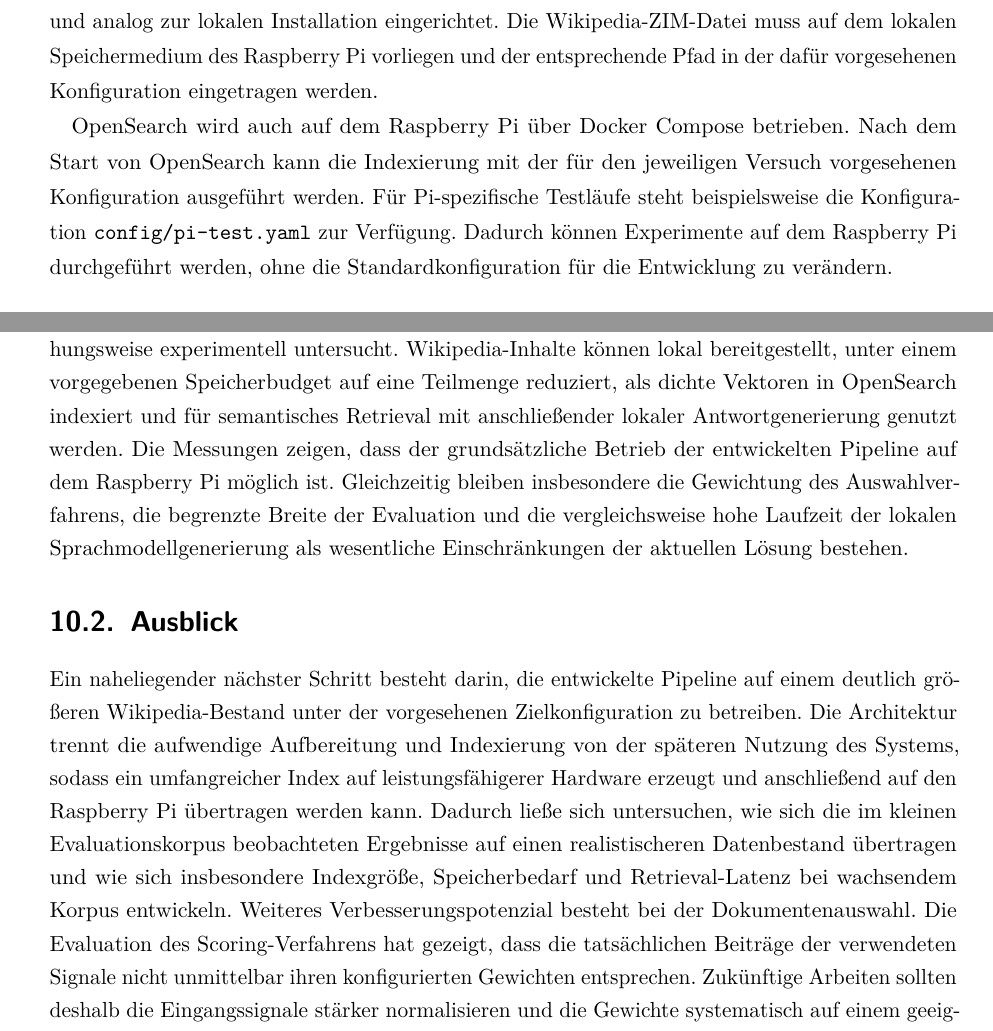
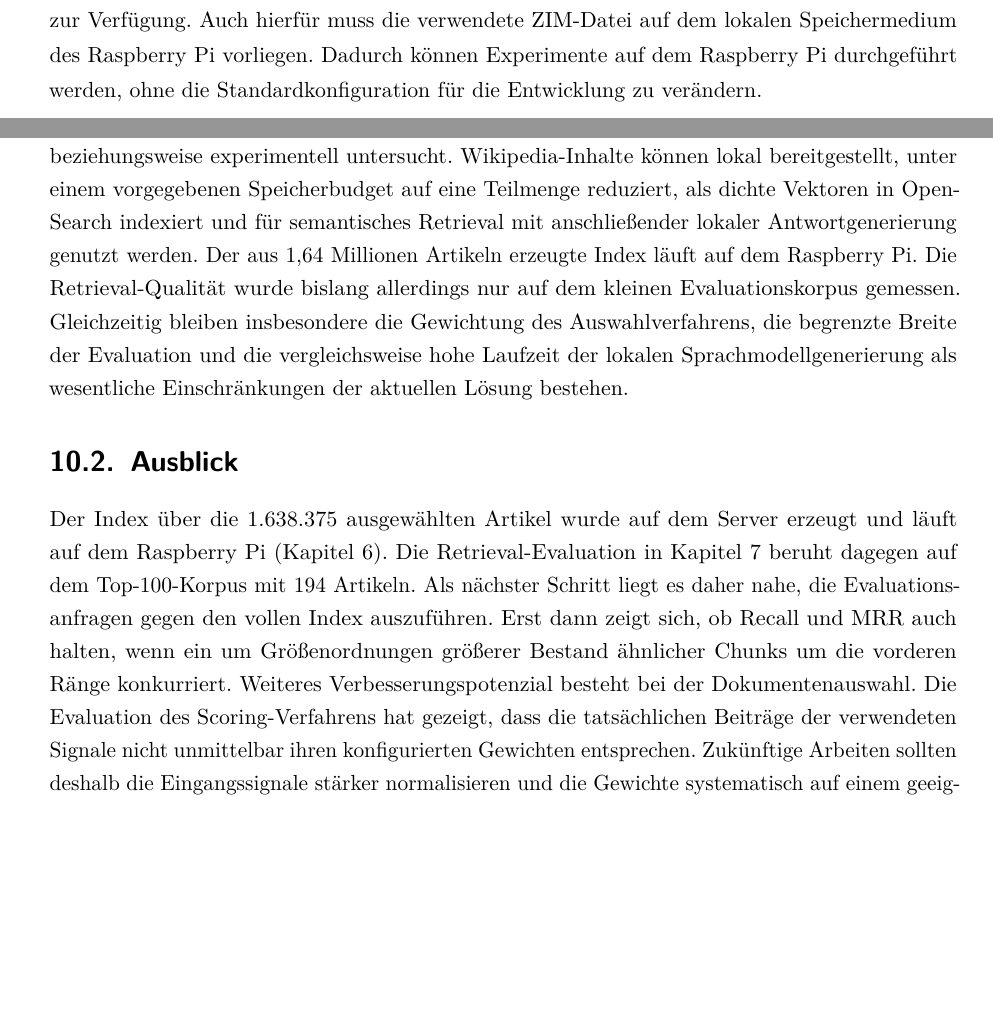
Before and after one commit to niklasbelieres/wikipod-rag, a LaTeX document (report/main.tex, which reads report/chapters/08_anleitung.tex, report/chapters/10_fazit.tex): two parts of pages 32 and 37 of 43 before the commit and two parts of pages 33 and 38 of 43 after it, joined at a grey line, cut at the place of the change, the shorter picture padded with empty space. Compiled offline with pdfLaTeX.

Commit message:
Report: Finalize report

```diff
--- a/report/chapters/08_anleitung.tex
+++ b/report/chapters/08_anleitung.tex
@@ -208,15 +208,5 @@ WIKIPOD_ENV=dev python -m wikipod.cli index --recreate-index
 \section{Deployment auf dem Raspberry Pi}
 
 Für den Betrieb auf dem Raspberry Pi wird das Repository zunächst auf das
-Gerät übertragen und analog zur lokalen Installation eingerichtet. Die
-Wikipedia-ZIM-Datei muss auf dem lokalen Speichermedium des Raspberry Pi
-vorliegen und der entsprechende Pfad in der dafür vorgesehenen
-Konfiguration eingetragen werden.
+Gerät übertragen und analog zur lokalen Installation eingerichtet.
 
-OpenSearch wird auch auf dem Raspberry Pi über Docker Compose betrieben.
-Nach dem Start von OpenSearch kann die Indexierung mit der für den jeweiligen
-Versuch vorgesehenen Konfiguration ausgeführt werden. Für Pi-spezifische
-Testläufe steht beispielsweise die Konfiguration
-\texttt{config/\allowbreak{}pi-\allowbreak{}test.\allowbreak{}yaml} zur Verfügung. Dadurch können Experimente auf dem
-Raspberry Pi durchgeführt werden, ohne die Standardkonfiguration für die
-Entwicklung zu verändern.
@@ -223,3 +256,8 @@ Entwicklung zu verändern.
+dem Pi -- nicht für den oben beschriebenen produktiven Volltextindex -- die
+Konfiguration \texttt{config/\allowbreak{}pi-\allowbreak{}test.\allowbreak{}yaml} zur Verfügung. Auch hierfür muss
+die verwendete ZIM-Datei auf dem lokalen Speichermedium des Raspberry Pi
+vorliegen. Dadurch können Experimente auf dem Raspberry Pi durchgeführt
+werden, ohne die Standardkonfiguration für die Entwicklung zu verändern.
 
 \subsection{Offline-Betrieb vorbereiten}
 
--- a/report/chapters/10_fazit.tex
+++ b/report/chapters/10_fazit.tex
@@ -76,23 +76,22 @@ umgesetzt beziehungsweise experimentell untersucht. Wikipedia-Inhalte können
 lokal bereitgestellt, unter einem vorgegebenen Speicherbudget auf eine
 Teilmenge reduziert, als dichte Vektoren in OpenSearch indexiert und für
 semantisches Retrieval mit anschließender lokaler Antwortgenerierung genutzt
-werden. Die Messungen zeigen, dass der grundsätzliche Betrieb der entwickelten
-Pipeline auf dem Raspberry Pi möglich ist. Gleichzeitig bleiben insbesondere
+werden. Der aus 1,64 Millionen Artikeln erzeugte Index läuft auf dem Raspberry
+Pi. Die Retrieval-Qualität wurde bislang allerdings nur auf dem kleinen
+Evaluationskorpus gemessen. Gleichzeitig bleiben insbesondere
 die Gewichtung des Auswahlverfahrens, die begrenzte Breite der Evaluation und
 die vergleichsweise hohe Laufzeit der lokalen Sprachmodellgenerierung als
 wesentliche Einschränkungen der aktuellen Lösung bestehen.
 
 \section{Ausblick}
 
-Ein naheliegender nächster Schritt besteht darin, die entwickelte Pipeline auf
-einem deutlich größeren Wikipedia-Bestand unter der vorgesehenen
-Zielkonfiguration zu betreiben. Die Architektur trennt die aufwendige
-Aufbereitung und Indexierung von der späteren Nutzung des Systems, sodass ein
-umfangreicher Index auf leistungsfähigerer Hardware erzeugt und anschließend
-auf den Raspberry Pi übertragen werden kann. Dadurch ließe sich untersuchen,
-wie sich die im kleinen Evaluationskorpus beobachteten Ergebnisse auf einen
-realistischeren Datenbestand übertragen und wie sich insbesondere Indexgröße,
-Speicherbedarf und Retrieval-Latenz bei wachsendem Korpus entwickeln.
+Der Index über die 1.638.375 ausgewählten Artikel wurde auf dem Server
+erzeugt und läuft auf dem Raspberry Pi (Kapitel~\ref{ch:deployment}). Die
+Retrieval-Evaluation in Kapitel~\ref{ch:evaluation} beruht dagegen auf dem
+Top-100-Korpus mit 194 Artikeln. Als nächster Schritt liegt es daher nahe,
+die Evaluationsanfragen gegen den vollen Index auszuführen. Erst dann zeigt
+sich, ob Recall und MRR auch halten, wenn ein um Größenordnungen größerer
+Bestand ähnlicher Chunks um die vorderen Ränge konkurriert.
 Weiteres Verbesserungspotenzial besteht bei der Dokumentenauswahl. Die
 Evaluation des Scoring-Verfahrens hat gezeigt, dass die tatsächlichen Beiträge
 der verwendeten Signale nicht unmittelbar ihren konfigurierten Gewichten
```
Also changed, not shown: report/chapters/04_indexierung.tex (+1 -1 lines), report/main.tex (+4 -4 lines), report/chapters/08_anleitung.tex (43 more changed lines).
